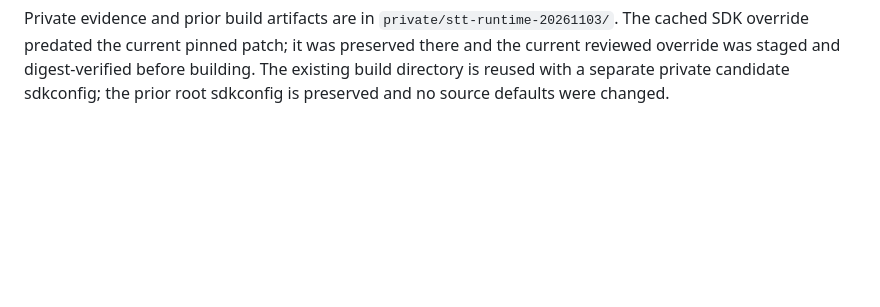
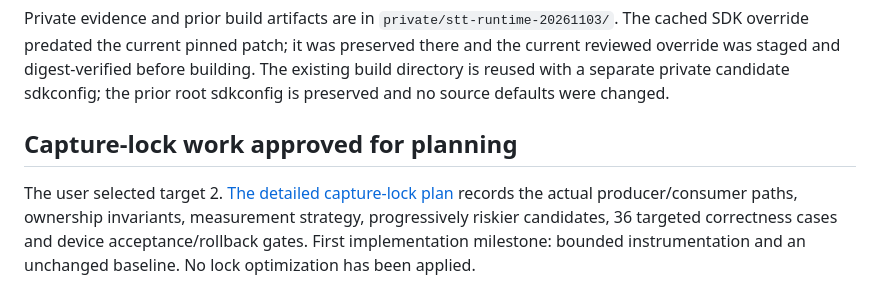
Before and after one commit to CadenGithubB/HardwareOne_Speech_To_Text, a Markdown page: docs/STT_RUNTIME_IMPROVEMENTS.md, the part around the change. Drawn GitHub-style; blank space fills up the shorter version.

```diff
--- a/docs/STT_RUNTIME_IMPROVEMENTS.md
+++ b/docs/STT_RUNTIME_IMPROVEMENTS.md
@@ -58,3 +58,11 @@ The cached SDK override predated the current pinned patch; it was preserved ther
 and the current reviewed override was staged and digest-verified before building.
 The existing build directory is reused with a separate private candidate sdkconfig;
 the prior root sdkconfig is preserved and no source defaults were changed.
+
+## Capture-lock work approved for planning
+
+The user selected target 2. [The detailed capture-lock plan](STT_CAPTURE_LOCK_PLAN.md)
+records the actual producer/consumer paths, ownership invariants, measurement
+strategy, progressively riskier candidates, 36 targeted correctness cases and
+device acceptance/rollback gates. First implementation milestone: bounded
+instrumentation and an unchanged baseline. No lock optimization has been applied.
```
Also changed, not shown: docs/STT_CAPTURE_LOCK_PLAN.md (added, +390 -0 lines), docs/STT_PRODUCT_HANDOFF.md (+21 -0 lines).
